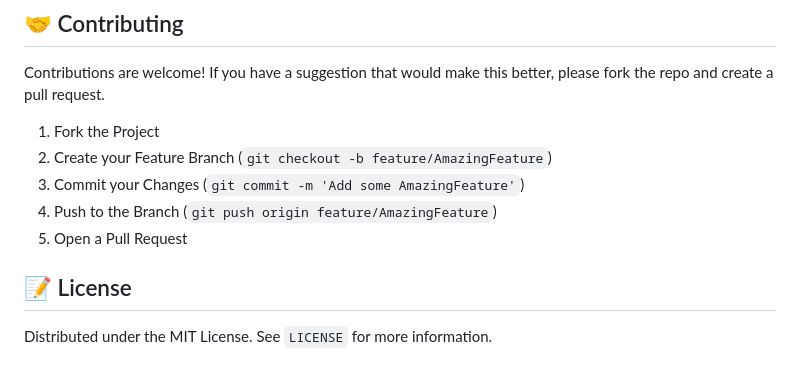
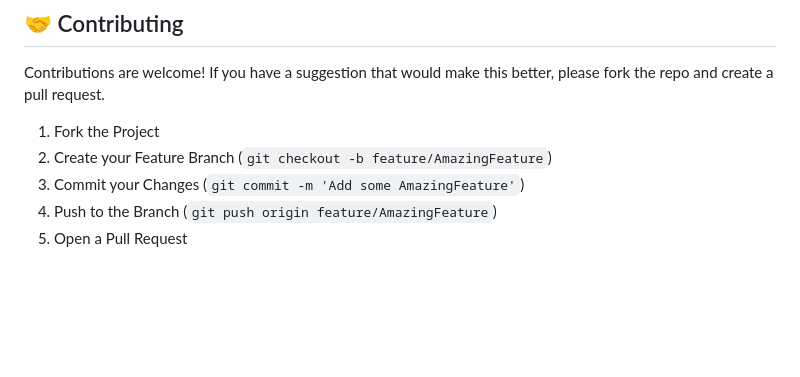
Before and after one commit to goldencorg/MockMusicApp, a Markdown page: README.md, the part around the change. GitHub-like rendering; blank space fills up the shorter version.

```diff
--- a/README.md
+++ b/README.md
@@ -90,7 +90,3 @@ Contributions are welcome! If you have a suggestion that would make this better,
 3. Commit your Changes (`git commit -m 'Add some AmazingFeature'`)
 4. Push to the Branch (`git push origin feature/AmazingFeature`)
 5. Open a Pull Request
-
-## 📝 License
-
-Distributed under the MIT License. See `LICENSE` for more information.
```
